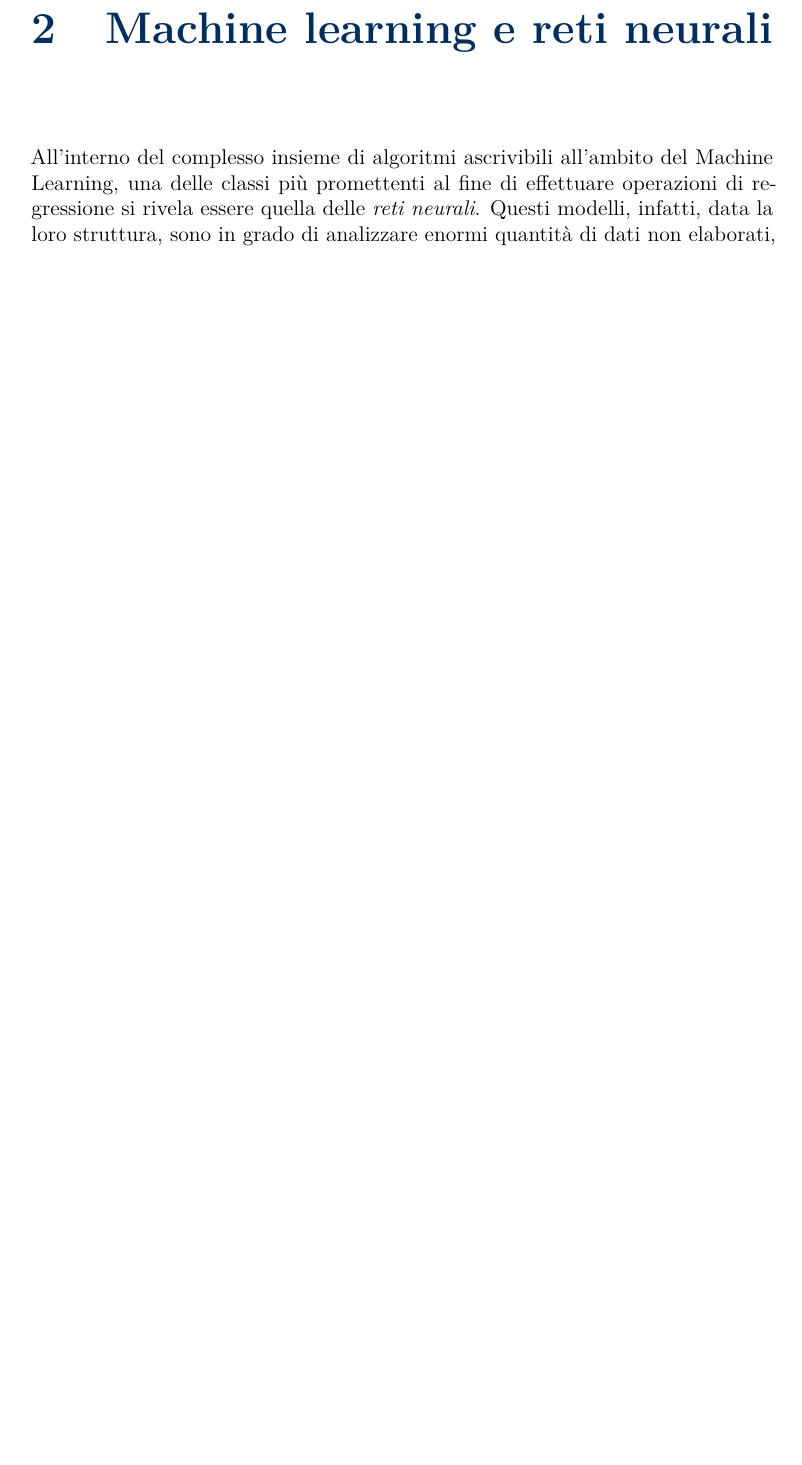
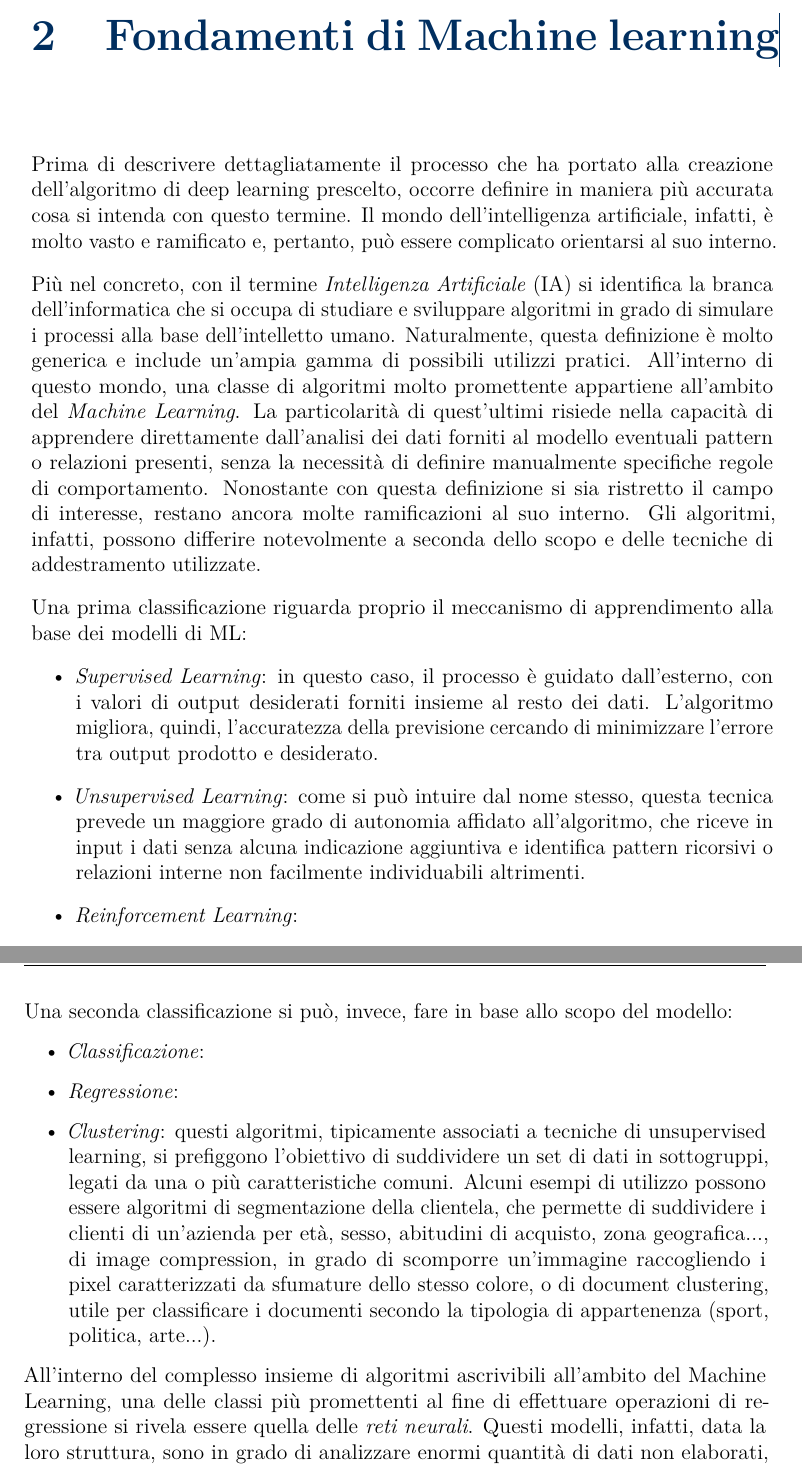
Before and after one commit to ciakfede/Tesi_magistrale, a LaTeX thesis (Testo_tesi/thesis.tex, which reads Testo_tesi/content/chapters/chapter2.tex): part of page 12 of 41 before the commit and two parts of pages 12 and 13 of 43 after it, the two joined at a grey line, cut so that both start at the same text, the shorter picture padded with empty space. Compiled offline with pdfLaTeX.

Commit message:
modify chapter 2 thesis

```diff
--- a/Testo_tesi/content/chapters/chapter2.tex
+++ b/Testo_tesi/content/chapters/chapter2.tex
@@ -1,7 +1,37 @@
 
-\chapter{Machine learning e reti neurali}
+\chapter{Fondamenti di Machine learning}
 
-% Possibile introduzione al machine learning generico
+Prima di descrivere dettagliatamente il processo che ha portato alla creazione dell'algoritmo di deep learning prescelto, occorre definire in maniera più accurata cosa si intenda con questo termine. Il mondo dell'intelligenza artificiale, infatti, è molto vasto e ramificato e, pertanto, può essere complicato orientarsi al suo interno.
+
+Più nel concreto, con il termine \textit{Intelligenza Artificiale} (IA) si identifica la branca dell'informatica che si occupa di studiare e sviluppare algoritmi in grado di simulare i processi alla base dell'intelletto umano. Naturalmente, questa definizione è molto generica e include un'ampia gamma di possibili utilizzi pratici. All'interno di questo mondo, una classe di algoritmi molto promettente appartiene all'ambito del \textit{Machine Learning}. La particolarità di quest'ultimi risiede nella capacità di apprendere direttamente dall'analisi dei dati forniti al modello eventuali pattern o relazioni presenti, senza la necessità di definire manualmente specifiche regole di comportamento. Nonostante con questa definizione si sia ristretto il campo di interesse, restano ancora molte ramificazioni al suo interno. Gli algoritmi, infatti, possono differire notevolmente a seconda dello scopo e delle tecniche di addestramento utilizzate.
+
+Una prima classificazione riguarda proprio il meccanismo di apprendimento alla base dei modelli di ML:
+
+    \begin{itemize}
+
+        \item \textit{Supervised Learning}: in questo caso, il processo è guidato dall'esterno, con i valori di output desiderati forniti insieme al resto dei dati. L'algoritmo migliora, quindi, l'accuratezza della previsione cercando di minimizzare l'errore tra output prodotto e desiderato.
+
+        \item \textit{Unsupervised Learning}: come si può intuire dal nome stesso, questa tecnica prevede un maggiore grado di autonomia affidato all'algoritmo, che riceve in input i dati senza alcuna indicazione aggiuntiva e identifica pattern ricorsivi o relazioni interne non facilmente individuabili altrimenti.
+
+        \item \textit{Reinforcement Learning}:
+
+    \end{itemize}
+
+Una seconda classificazione si può, invece, fare in base allo scopo del modello:
+
+    \begin{itemize}
+
+        \item \textit{Classificazione}:
+
+        \item \textit{Regressione}:
+
+        \item \textit{Clustering}: questi algoritmi, tipicamente associati a tecniche di unsupervised learning, si prefiggono l'obiettivo di suddividere un set di dati in sottogruppi, legati da una o più caratteristiche comuni. Alcuni esempi di utilizzo possono essere algoritmi di segmentazione della clientela, che permette di suddividere i clienti di un'azienda per età, sesso, abitudini di acquisto, zona geografica..., di image compression, in grado di scomporre un'immagine raccogliendo i pixel caratterizzati da sfumature dello stesso colore, o di document clustering, utile per classificare i documenti secondo la tipologia di appartenenza (sport, politica, arte...).
+
+    \end{itemize}
+
+
+
+
 
 All'interno del complesso insieme di algoritmi ascrivibili all'ambito del Machine Learning, una delle classi più promettenti al fine di effettuare operazioni di regressione si rivela essere quella delle \emph{reti neurali}. Questi modelli, infatti, data la loro struttura, sono in grado di analizzare enormi quantità di dati non elaborati, identificando autonomamente pattern complessi, spesso fortemente non lineari, ed appredendo da essi.
 
```
